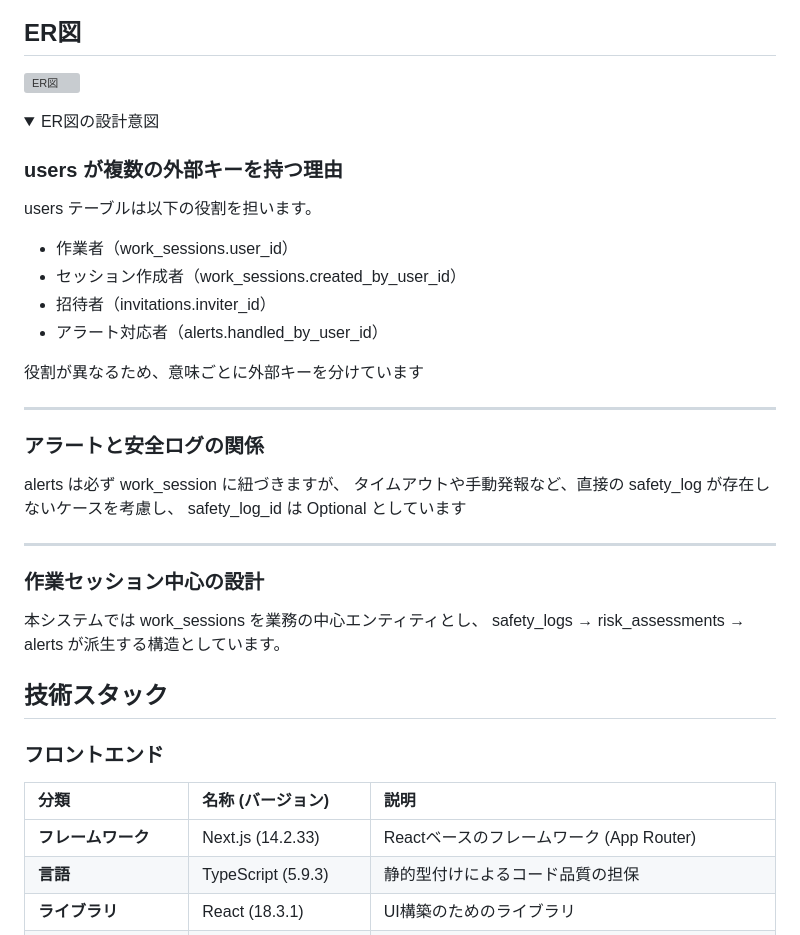
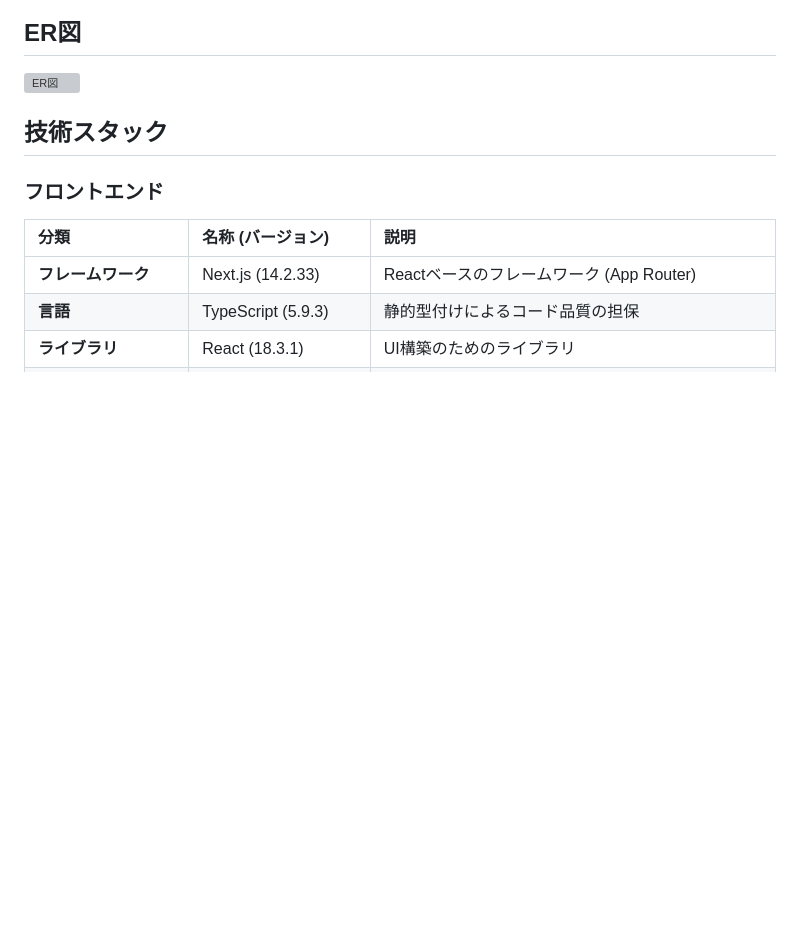
Before and after one commit to Reo05-code/omamori, a Markdown page: README.md, the part around the change. Rendered like a GitHub page; folded sections open; blank space fills up the shorter version; grey boxes are pictures that could not be loaded.

Commit message:
不要な説明削除

```diff
--- a/README.md
+++ b/README.md
@@ -55,32 +55,7 @@ https://omamoriworker.com/
 
 ## ER図
 ![ER図](frontend/public/images/ER図.png)
-<details>
-<summary>ER図の設計意図</summary>
 
-### users が複数の外部キーを持つ理由
-users テーブルは以下の役割を担います。
-
-- 作業者（work_sessions.user_id）
-- セッション作成者（work_sessions.created_by_user_id）
-- 招待者（invitations.inviter_id）
-- アラート対応者（alerts.handled_by_user_id）
-
-役割が異なるため、意味ごとに外部キーを分けています
-
----
-
-### アラートと安全ログの関係
-alerts は必ず work_session に紐づきますが、
-タイムアウトや手動発報など、直接の safety_log が存在しないケースを考慮し、
-safety_log_id は Optional としています
-
----
-
-### 作業セッション中心の設計
-本システムでは work_sessions を業務の中心エンティティとし、
-safety_logs → risk_assessments → alerts が派生する構造としています。
-</details>
 
 ## 技術スタック
 
```
